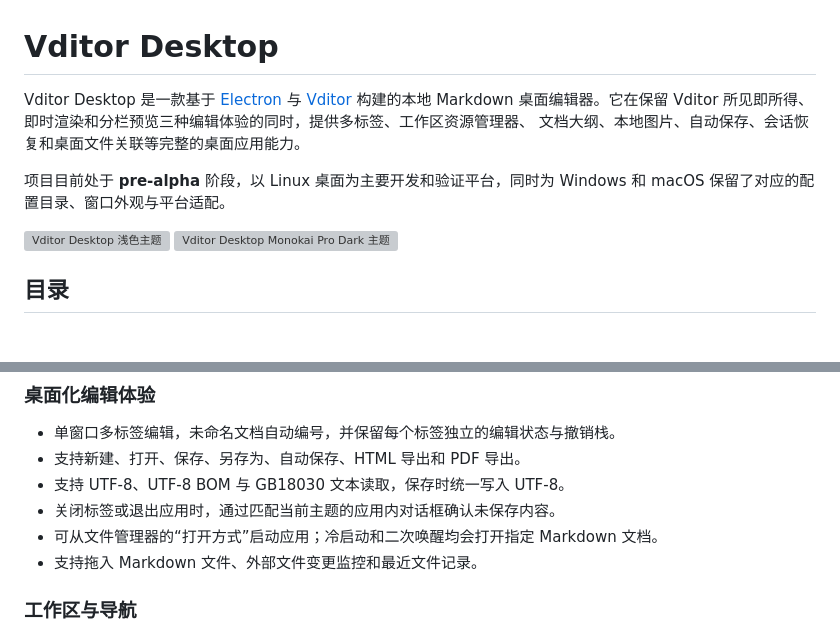
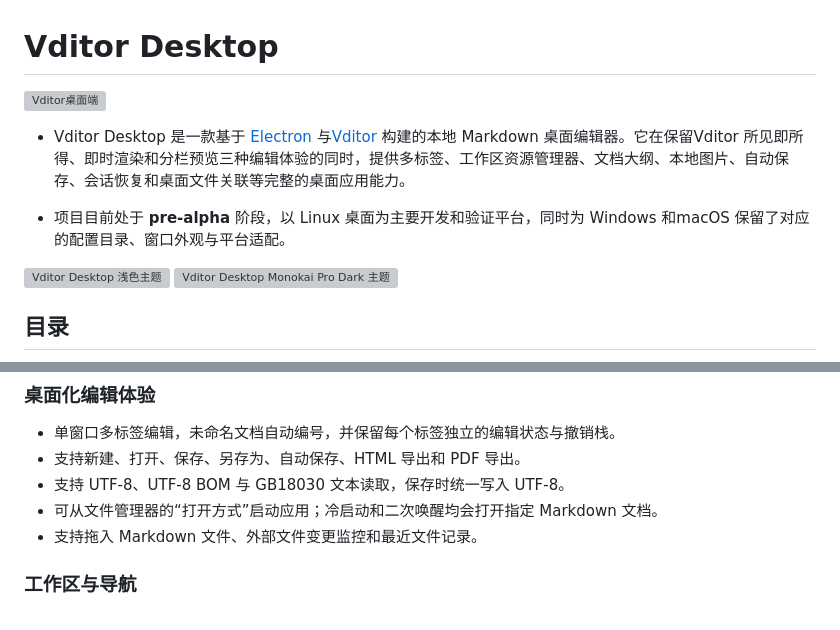
Before and after one commit to Studio-200A/Vditor-Electron, a Markdown page: README.md, 2 parts joined by grey strips. Drawn GitHub-style; blank space fills up the shorter version; grey boxes are pictures that could not be loaded.

Commit message:
docs: Improve readme.

```diff
--- a/README.md
+++ b/README.md
@@ -1,12 +1,12 @@
 # Vditor Desktop
 
-Vditor Desktop 是一款基于 [Electron](https://github.com/electron/electron) 与
-[Vditor](https://github.com/Vanessa219/vditor) 构建的本地 Markdown 桌面编辑器。它在保留
-Vditor 所见即所得、即时渲染和分栏预览三种编辑体验的同时，提供多标签、工作区资源管理器、
-文档大纲、本地图片、自动保存、会话恢复和桌面文件关联等完整的桌面应用能力。
+<img src="src/renderer/assets/vditor-desktop.svg"
+alt="Vditor桌面端"
+style="width: 128px; height: auto;" />
 
-项目目前处于 **pre-alpha** 阶段，以 Linux 桌面为主要开发和验证平台，同时为 Windows 和
-macOS 保留了对应的配置目录、窗口外观与平台适配。
+- Vditor Desktop 是一款基于 [Electron](https://github.com/electron/electron) 与[Vditor](https://github.com/Vanessa219/vditor) 构建的本地 Markdown 桌面编辑器。它在保留Vditor 所见即所得、即时渲染和分栏预览三种编辑体验的同时，提供多标签、工作区资源管理器、文档大纲、本地图片、自动保存、会话恢复和桌面文件关联等完整的桌面应用能力。
+
+- 项目目前处于 **pre-alpha** 阶段，以 Linux 桌面为主要开发和验证平台，同时为 Windows 和macOS 保留了对应的配置目录、窗口外观与平台适配。
 
 <div style="display: flex; gap: 10px; flex-wrap: wrap;">
   <img src="assets/screenshot-light.webp" alt="Vditor Desktop 浅色主题" style="flex: 1; min-width: 200px; max-width: 48%;">
@@ -35,7 +35,6 @@ macOS 保留了对应的配置目录、窗口外观与平台适配。
 - 单窗口多标签编辑，未命名文档自动编号，并保留每个标签独立的编辑状态与撤销栈。
 - 支持新建、打开、保存、另存为、自动保存、HTML 导出和 PDF 导出。
 - 支持 UTF-8、UTF-8 BOM 与 GB18030 文本读取，保存时统一写入 UTF-8。
-- 关闭标签或退出应用时，通过匹配当前主题的应用内对话框确认未保存内容。
 - 可从文件管理器的“打开方式”启动应用；冷启动和二次唤醒均会打开指定 Markdown 文档。
 - 支持拖入 Markdown 文件、外部文件变更监控和最近文件记录。
 
```
Also changed, not shown: other parts of README.md (+41 -52 lines), docs/ISSUES.md (added, +1 -0 lines).
